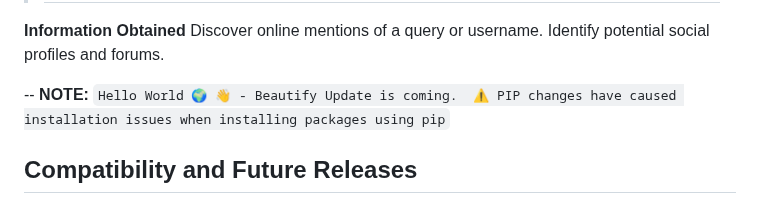
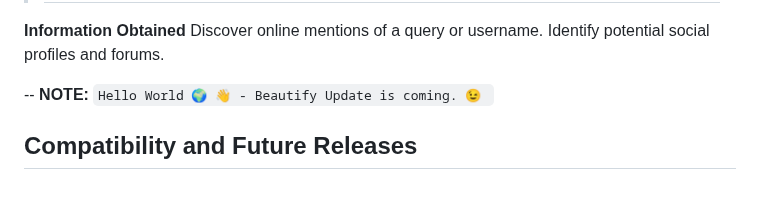
Before and after one commit to AnonCatalyst/Ominis-OSINT, a Markdown page: README.md, the part around the change. Drawn GitHub-style.

```diff
--- a/README.md
+++ b/README.md
@@ -5,8 +5,8 @@
     Identify potential social profiles and forums.
 
 
--- **NOTE:** `Hello World 🌍 👋 - Beautify Update is coming.
-⚠️ PIP changes have caused installation issues when installing packages using pip`
+-- **NOTE:** `Hello World 🌍 👋 - Beautify Update is coming. 😉
+`
 
 
 ## Compatibility and Future Releases
```
